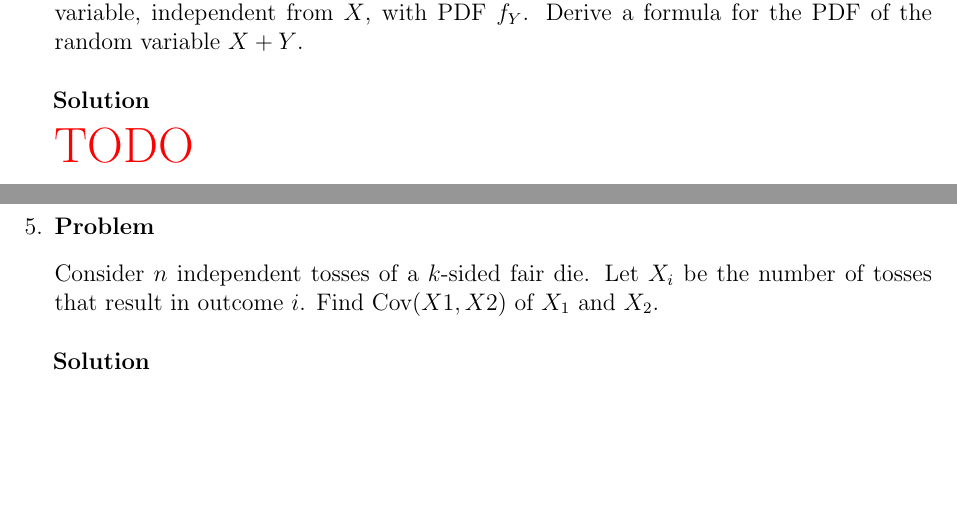
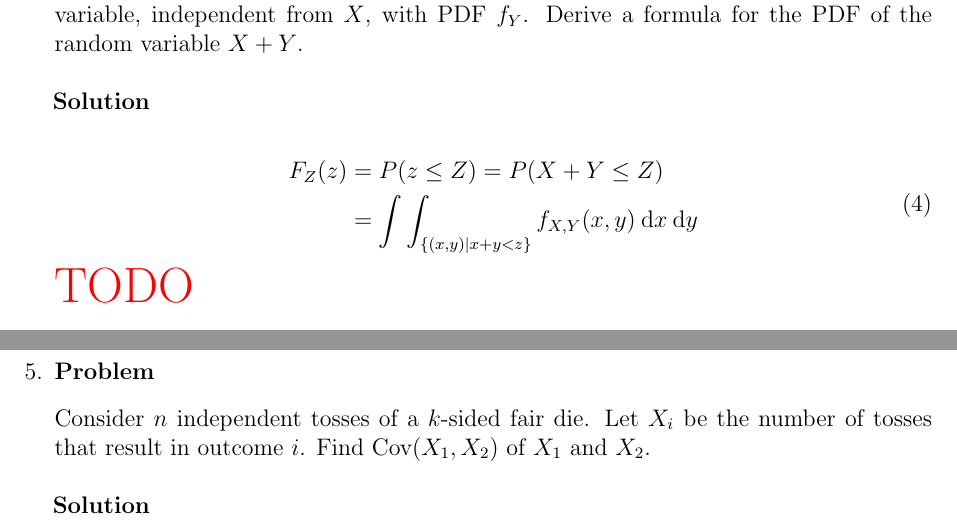
Before and after one commit to hershal/ee351k, a LaTeX problem sheet (homeworks/hw7/writeup.tex): two parts of page 2 of 3, joined at a grey line, cut so that both start at the same text, the shorter picture padded with empty space. Compiled offline with pdfLaTeX.

Commit message:
fixed minor typos

```diff
--- a/homeworks/hw7/writeup.tex
+++ b/homeworks/hw7/writeup.tex
@@ -1,7 +1,7 @@
 \documentclass[12pt]{article}
 \title{EE351K Homework 7}
 \author{Hershal Bhave (hb6279)}
-\date{Due October 24, 2014}
+\date{Due October 23, 2014}
 
 \usepackage{multicol}
 \usepackage[in]{fullpage}
@@ -82,6 +82,13 @@
     be a continuous random variable, independent from $X$, with PDF
     $f_Y$. Derive a formula for the PDF of the random variable $X+Y$.
     \begin{solution} \hfill \vspace{.75em} \\
+      \begin{equation}
+        \label{eq:3-sol}
+        \begin{aligned}
+          F_Z(z) &= P(z \le Z) = P(X+Y \le Z) \\
+          &= \int \int_{\{(x,y) | x+y<z\}} f_{X,Y}(x,y)\dd{x}\dd{y} \\
+        \end{aligned}
+      \end{equation}
       {\color{red} \huge TODO}
     \end{solution}
   \end{Ex}
@@ -101,7 +108,7 @@
   \begin{Ex}
     Consider $n$ independent tosses of a $k$-sided fair die. Let $X_i$
     be the number of tosses that result in outcome $i$. Find
-    $\text{Cov}(X1 , X2)$ of $X_1$ and $X_2$.
+    $\text{Cov}(X_1 , X_2)$ of $X_1$ and $X_2$.
     \begin{solution} \hfill \vspace{.75em} \\
       {\color{red} \huge TODO}
     \end{solution}
```
Also changed, not shown: homeworks/hw7/writeup.tex (14 more changed lines).
